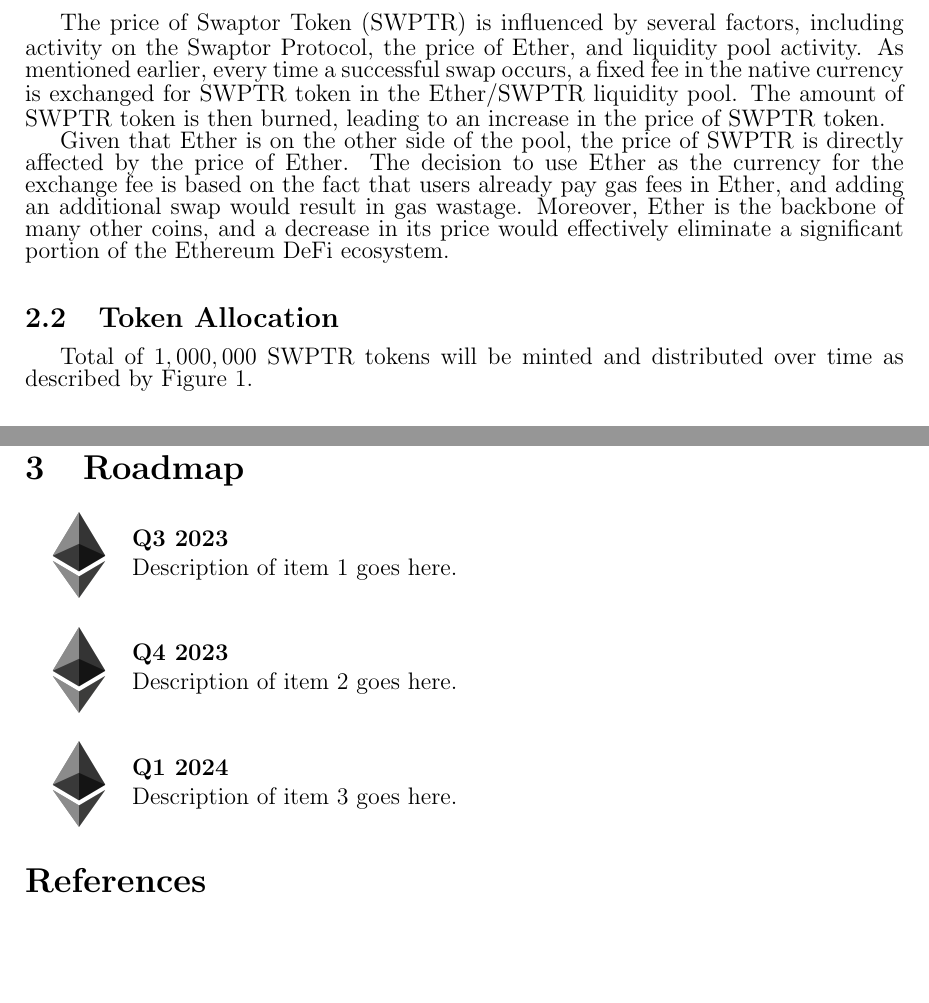
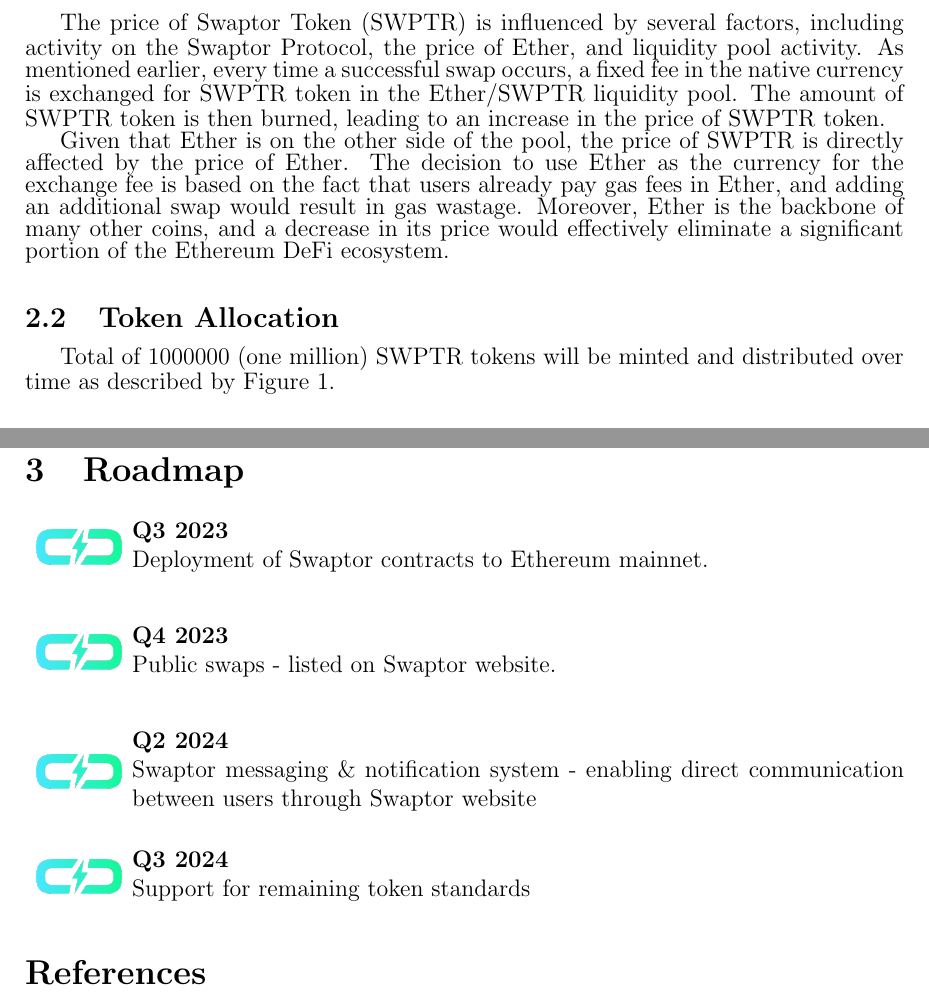
Before and after one commit to ProjectSwaptor/swaptor-monorepo, a LaTeX paper (docs/whitepaper.tex): two parts of pages 4 and 6 of 6, joined at a grey line, cut so that both start at the same text, the shorter picture padded with empty space. Compiled offline with pdfLaTeX.

Commit message:
improve roadmap

```diff
--- a/docs/whitepaper.tex
+++ b/docs/whitepaper.tex
@@ -137,7 +137,7 @@
 
   \subsection{Token Allocation}
 
-  Total of $1,000,000$ SWPTR tokens will be minted and distributed over time as described by Figure \ref{fig:pie-chart}.
+  Total of $1000000$ (one million) SWPTR tokens will be minted and distributed over time as described by Figure \ref{fig:pie-chart}.
 
   \begin{figure}[h]
     \centering
@@ -214,16 +214,20 @@
 \section{Roadmap}
 
 \begin{roadmap}
-  \roadmapitem{ethereum.png}{Q3 2023}{
-    Description of item 1 goes here.
+  \roadmapitem{swaptor.png}{Q3 2023}{
+    Deployment of Swaptor contracts to Ethereum mainnet.
   }
 
-  \roadmapitem{ethereum.png}{Q4 2023}{
-    Description of item 2 goes here.
+  \roadmapitem{swaptor.png}{Q4 2023}{
+    Public swaps - listed on Swaptor website.
   }
 
-  \roadmapitem{ethereum.png}{Q1 2024}{
-    Description of item 3 goes here.
+  \roadmapitem{swaptor.png}{Q2 2024}{
+    Swaptor messaging \& notification system - enabling direct communication between users through Swaptor website
+  }
+
+  \roadmapitem{swaptor.png}{Q3 2024}{
+    Support for remaining token standards
   }
 \end{roadmap}
 
```
Also changed, not shown: docs/ethereum.png (deleted), docs/swaptor.png (added), docs/whitepaper.pdf, 4 other files.
